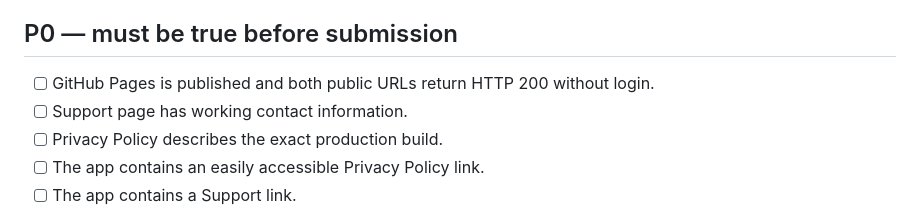
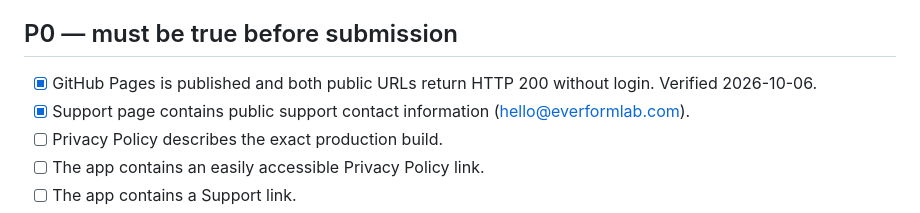
Before and after one commit to okok147/asympta-paperie-support, a Markdown page: app-review/CHECKLIST.md, the part around the change. Drawn GitHub-style.

Commit message:
Record verified public review infrastructure

```diff
--- a/app-review/CHECKLIST.md
+++ b/app-review/CHECKLIST.md
@@ -12,8 +12,8 @@ This is a release gate for the App Store version that includes a **Lifetime** un
 
 ## P0 — must be true before submission
 
-- [ ] GitHub Pages is published and both public URLs return HTTP 200 without login.
-- [ ] Support page has working contact information.
+- [x] GitHub Pages is published and both public URLs return HTTP 200 without login. Verified 2026-10-06.
+- [x] Support page contains public support contact information (hello@everformlab.com).
 - [ ] Privacy Policy describes the exact production build.
 - [ ] The app contains an easily accessible Privacy Policy link.
 - [ ] The app contains a Support link.
```
